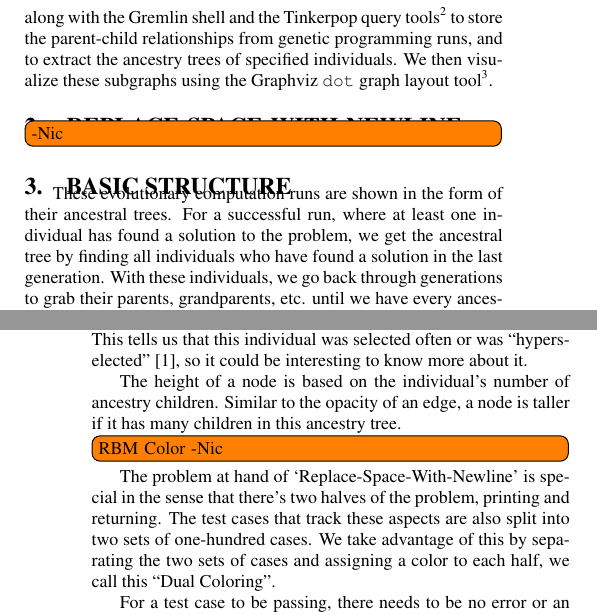
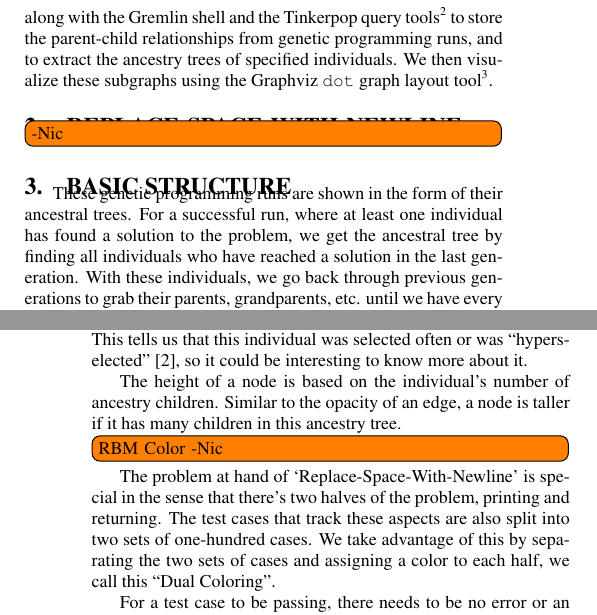
Before and after one commit to NicMcPhee/GECCO-2017-ancestry-poster, a LaTeX paper (LaTeX/GECCO_2016.tex): two parts of the columns of pages 1 and 2 of 5 before the commit and two parts of the columns of pages 1 and 2 of 6 after it, joined at a grey line, cut so that both start at the same text. Compiled offline with pdfLaTeX.

Commit message:
A couple word changes

```diff
--- a/LaTeX/GECCO_2016.tex
+++ b/LaTeX/GECCO_2016.tex
@@ -155,7 +155,7 @@ In this poster we illustrate the use of these tools as a means of exploring enti
 
 \section{Basic Structure}
 \label{sec:basics}
-These evolutionary computation runs are shown in the form of their ancestral trees. For a successful run, where at least one individual has found a solution to the problem, we get the ancestral tree by finding all individuals who have found a solution in the last generation. With these individuals, we go back through generations to grab their parents, grandparents, etc. until we have every ancestor of these individuals, up until the beginning generation. In an unsuccessful run, where no individual has found a solution to the problem, we get all of the individuals in the last generation (limited to 300 generations) and grab their ancestors to make the ancestral tree.
+These genetic programming runs are shown in the form of their ancestral trees. For a successful run, where at least one individual has found a solution to the problem, we get the ancestral tree by finding all individuals who have reached a solution in the last generation. With these individuals, we go back through previous generations to grab their parents, grandparents, etc. until we have every ancestor of these individuals, up until the beginning generation. In an unsuccessful run, where no individual has found a solution to the problem, we get all of the individuals in the last generation (limited to 300 generations) and grab their ancestors to make the ancestral tree.
 
 Each ancestry tree diagram is composed of nodes and edges, where the nodes represent individuals and the edges represent their parent-child relationship. An example of this basic structure is in Figure \ref{fig:lexRun0Basic}. From this basic structure, we modify aspects of the edges and nodes such as color and size to show more information about individuals or relationships in each run.
 
@@ -269,3 +267,5 @@ to a few dozen.
+	\label{fig:runs92:2:1:99:filtered}
+\end{figure*}
 
 \section{Future work}
 \label{sec:futurework}
```
Also changed, not shown: LaTeX/GECCO_2016.bib (+1 -1 lines), LaTeX/GECCO_2016.tex (12 more changed lines).
